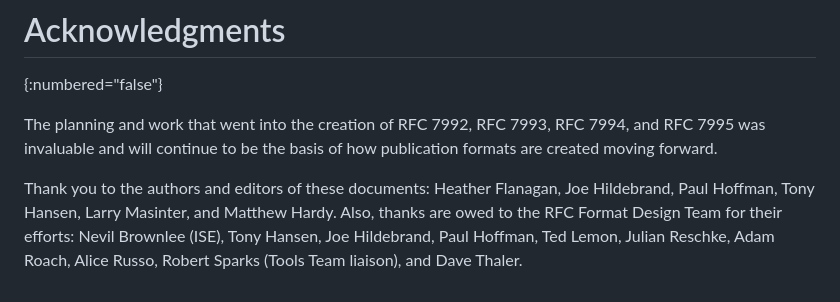
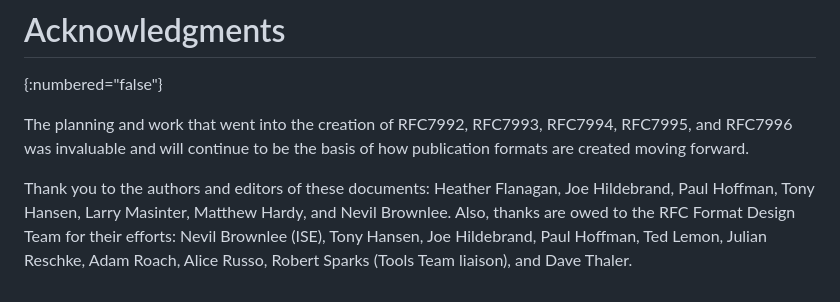
Before and after one commit to alexisannerossi/id-RFCPubFormats, a Markdown page: draft-rossi-rfcpubformats.md, the part around the change. Rendered like a GitHub page.

Commit message:
Update draft-rossi-rfcpubformats.md
added acknowledgements from 7996

```diff
--- a/draft-rossi-rfcpubformats.md
+++ b/draft-rossi-rfcpubformats.md
@@ -118,6 +118,6 @@ This document has no IANA actions.
 # Acknowledgments
 {:numbered="false"}
 
-The planning and work that went into the creation of RFC 7992, RFC 7993, RFC 7994, and RFC 7995 was invaluable and will continue to be the basis of how publication formats are created moving forward.
+The planning and work that went into the creation of RFC7992, RFC7993, RFC7994, RFC7995, and RFC7996 was invaluable and will continue to be the basis of how publication formats are created moving forward.
 
-Thank you to the authors and editors of these documents: Heather Flanagan, Joe Hildebrand, Paul Hoffman, Tony Hansen, Larry Masinter, and Matthew Hardy. Also, thanks are owed to the RFC Format Design Team for their efforts: Nevil Brownlee (ISE), Tony Hansen, Joe Hildebrand, Paul Hoffman, Ted Lemon, Julian Reschke, Adam Roach, Alice Russo, Robert Sparks (Tools Team liaison), and Dave Thaler.
+Thank you to the authors and editors of these documents: Heather Flanagan, Joe Hildebrand, Paul Hoffman, Tony Hansen, Larry Masinter, Matthew Hardy, and Nevil Brownlee. Also, thanks are owed to the RFC Format Design Team for their efforts: Nevil Brownlee (ISE), Tony Hansen, Joe Hildebrand, Paul Hoffman, Ted Lemon, Julian Reschke, Adam Roach, Alice Russo, Robert Sparks (Tools Team liaison), and Dave Thaler.
```
